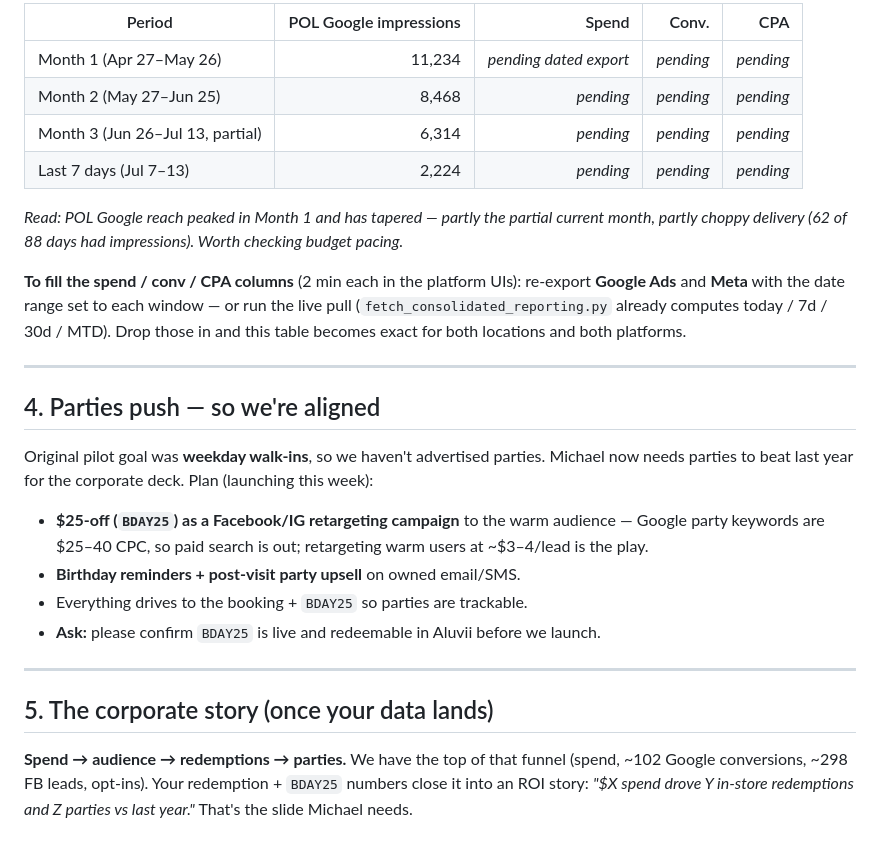
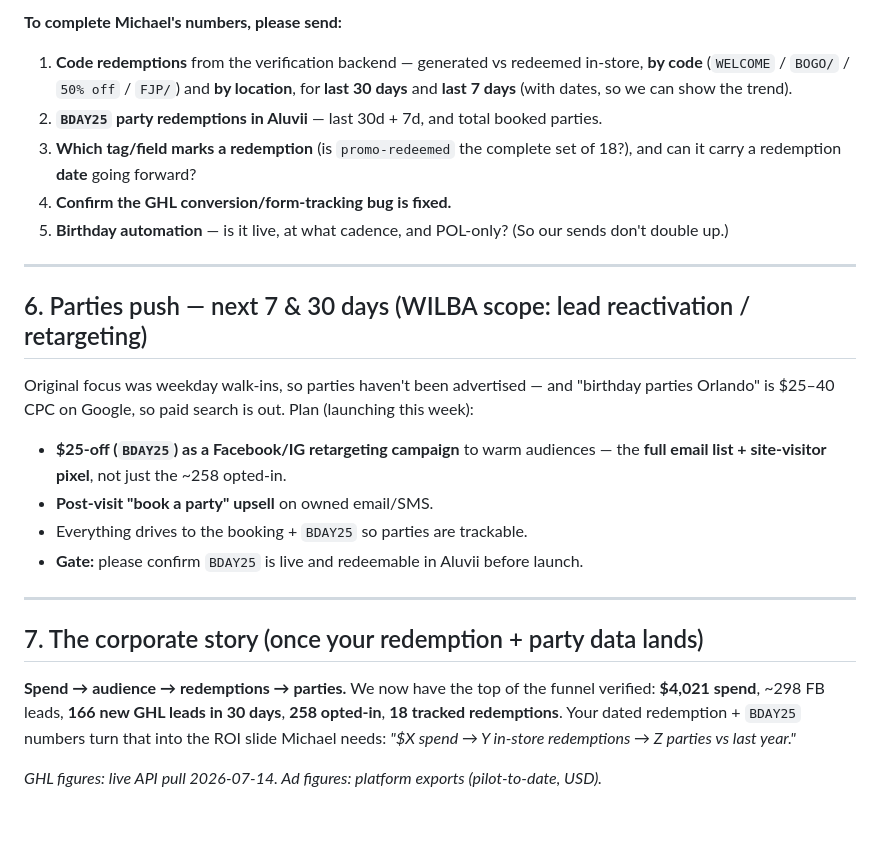
Before and after one commit to wilba-audit/wilba-audit, a Markdown page: outputs/monkey-joes/WILLIAM-REPORT-2026-07-14.md, the part around one of its changes. Drawn GitHub-style.

```diff
--- a/outputs/monkey-joes/WILLIAM-REPORT-2026-07-14.md
+++ b/outputs/monkey-joes/WILLIAM-REPORT-2026-07-14.md
@@ -101,35 +139,33 @@ impressions**; the spend/CPA-by-period cells need a dated re-export (see the ask
 
-| Period | POL Google impressions | Spend | Conv. | CPA |
-|---|---:|---:|---:|---:|
-| Month 1 (Apr 27–May 26) | 11,234 | _pending dated export_ | _pending_ | _pending_ |
-| Month 2 (May 27–Jun 25) | 8,468 | _pending_ | _pending_ | _pending_ |
-| Month 3 (Jun 26–Jul 13, partial) | 6,314 | _pending_ | _pending_ | _pending_ |
-| Last 7 days (Jul 7–13) | 2,224 | _pending_ | _pending_ | _pending_ |
-
-*Read: POL Google reach peaked in Month 1 and has tapered — partly the partial current month, partly
-choppy delivery (62 of 88 days had impressions). Worth checking budget pacing.*
-
-**To fill the spend / conv / CPA columns** (2 min each in the platform UIs): re-export **Google Ads**
-and **Meta** with the date range set to each window — or run the live pull
-(`fetch_consolidated_reporting.py` already computes today / 7d / 30d / MTD). Drop those in and this
-table becomes exact for both locations and both platforms.
+**To complete Michael's numbers, please send:**
+1. **Code redemptions** from the verification backend — generated vs redeemed in-store, **by code**
+   (`WELCOME` / `BOGO/` / `50% off` / `FJP/`) and **by location**, for **last 30 days** and **last 7
+   days** (with dates, so we can show the trend).
+2. **`BDAY25` party redemptions in Aluvii** — last 30d + 7d, and total booked parties.
+3. **Which tag/field marks a redemption** (is `promo-redeemed` the complete set of 18?), and can it
+   carry a redemption **date** going forward?
+4. **Confirm the GHL conversion/form-tracking bug is fixed.**
+5. **Birthday automation** — is it live, at what cadence, and POL-only? (So our sends don't double up.)
 
 ---
 
-## 4. Parties push — so we're aligned
+## 6. Parties push — next 7 & 30 days (WILBA scope: lead reactivation / retargeting)
 
-Original pilot goal was **weekday walk-ins**, so we haven't advertised parties. Michael now needs
-parties to beat last year for the corporate deck. Plan (launching this week):
-- **$25-off (`BDAY25`) as a Facebook/IG retargeting campaign** to the warm audience — Google party
-  keywords are $25–40 CPC, so paid search is out; retargeting warm users at ~$3–4/lead is the play.
-- **Birthday reminders + post-visit party upsell** on owned email/SMS.
+Original focus was weekday walk-ins, so parties haven't been advertised — and "birthday parties
+Orlando" is $25–40 CPC on Google, so paid search is out. Plan (launching this week):
+- **$25-off (`BDAY25`) as a Facebook/IG retargeting campaign** to warm audiences — the **full email
+  list + site-visitor pixel**, not just the ~258 opted-in.
+- **Post-visit "book a party" upsell** on owned email/SMS.
 - Everything drives to the booking + `BDAY25` so parties are trackable.
-- **Ask:** please confirm `BDAY25` is live and redeemable in Aluvii before we launch.
+- **Gate:** please confirm `BDAY25` is live and redeemable in Aluvii before launch.
 
 ---
 
-## 5. The corporate story (once your data lands)
+## 7. The corporate story (once your redemption + party data lands)
 
-**Spend → audience → redemptions → parties.** We have the top of that funnel (spend, ~102 Google
-conversions, ~298 FB leads, opt-ins). Your redemption + `BDAY25` numbers close it into an ROI story:
-*"$X spend drove Y in-store redemptions and Z parties vs last year."* That's the slide Michael needs.
+**Spend → audience → redemptions → parties.** We now have the top of the funnel verified: **$4,021
+spend**, ~298 FB leads, **166 new GHL leads in 30 days**, **258 opted-in**, **18 tracked
+redemptions**. Your dated redemption + `BDAY25` numbers turn that into the ROI slide Michael needs:
+*"$X spend → Y in-store redemptions → Z parties vs last year."*
+
+*GHL figures: live API pull 2026-07-14. Ad figures: platform exports (pilot-to-date, USD).*
```
Also changed, not shown: other parts of outputs/monkey-joes/WILLIAM-REPORT-2026-07-14.md (+96 -58 lines).
